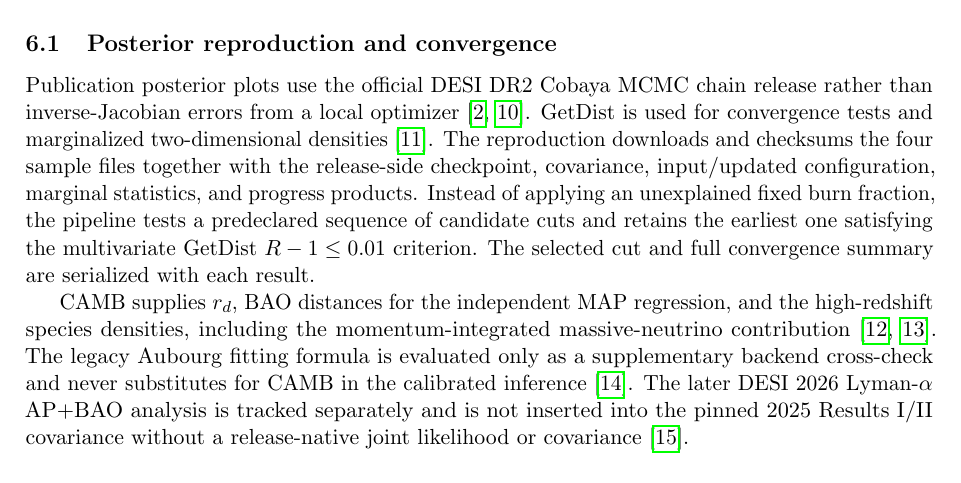
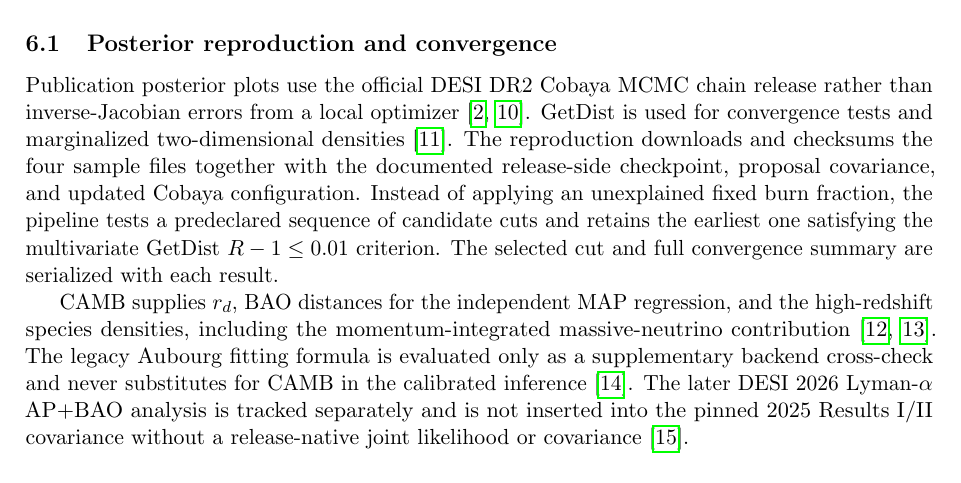
Before and after one commit to jerrecode/stratified-cyclic-phase-cosmology, a LaTeX paper (paper/main.tex, which reads paper/sections/06_data.tex): part of page 5 of 12, cut so that both start at the same text. Compiled offline with pdfLaTeX.

Commit message:
describe only documented DESI chain metadata products

```diff
--- a/paper/sections/06_data.tex
+++ b/paper/sections/06_data.tex
@@ -16,7 +16,7 @@
 with late-time shape parameters; it does not separately determine $H_0$ and $r_d$. The BBN calibration enters as a prior on $\omega_b=\Omega_bh^2$, using the Sch\"oneberg PRyMordial determination adopted by DESI, and $r_d$ is then calculated under the declared standard early-Universe assumptions \cite{schoneberg2024}. It is therefore misleading to draw BBN as if it were a direct $r_d$ measurement in the $(H_0,r_d)$ plane.
 
 \subsection{Posterior reproduction and convergence}
-Publication posterior plots use the official DESI DR2 Cobaya MCMC chain release rather than inverse-Jacobian errors from a local optimizer \cite{cobaya,desi2025dr2}. GetDist is used for convergence tests and marginalized two-dimensional densities \cite{getdist}. The reproduction downloads and checksums the four sample files together with the release-side checkpoint, covariance, input/updated configuration, marginal statistics, and progress products. Instead of applying an unexplained fixed burn fraction, the pipeline tests a predeclared sequence of candidate cuts and retains the earliest one satisfying the multivariate GetDist $R-1\le0.01$ criterion. The selected cut and full convergence summary are serialized with each result.
+Publication posterior plots use the official DESI DR2 Cobaya MCMC chain release rather than inverse-Jacobian errors from a local optimizer \cite{cobaya,desi2025dr2}. GetDist is used for convergence tests and marginalized two-dimensional densities \cite{getdist}. The reproduction downloads and checksums the four sample files together with the documented release-side checkpoint, proposal covariance, and updated Cobaya configuration. Instead of applying an unexplained fixed burn fraction, the pipeline tests a predeclared sequence of candidate cuts and retains the earliest one satisfying the multivariate GetDist $R-1\le0.01$ criterion. The selected cut and full convergence summary are serialized with each result.
 
 CAMB supplies $r_d$, BAO distances for the independent MAP regression, and the high-redshift species densities, including the momentum-integrated massive-neutrino contribution \cite{camb2000,camb2026}. The legacy Aubourg fitting formula is evaluated only as a supplementary backend cross-check and never substitutes for CAMB in the calibrated inference \cite{aubourg2015}. The later DESI 2026 Lyman-$\alpha$ AP+BAO analysis is tracked separately and is not inserted into the pinned 2025 Results I/II covariance without a release-native joint likelihood or covariance \cite{desi2026iv}.
 
```
